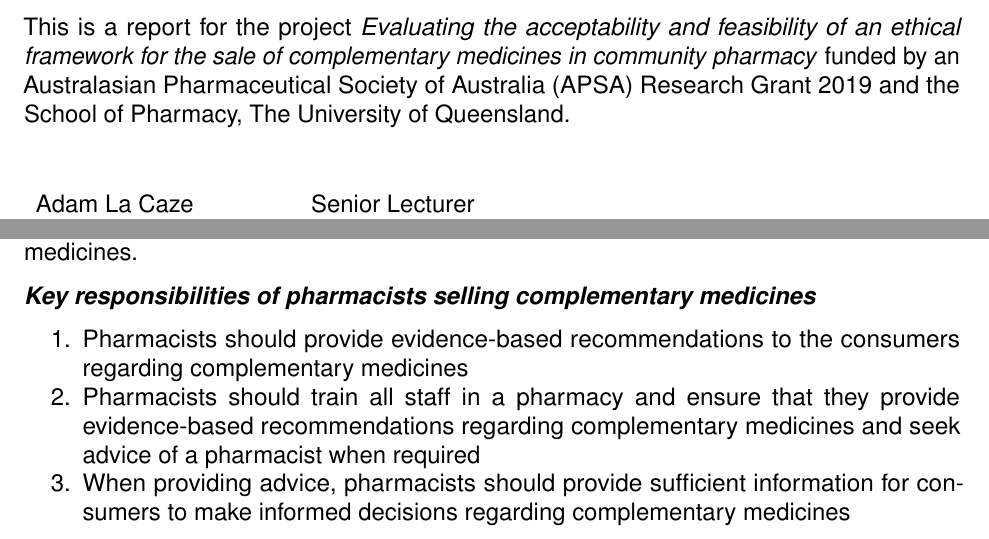
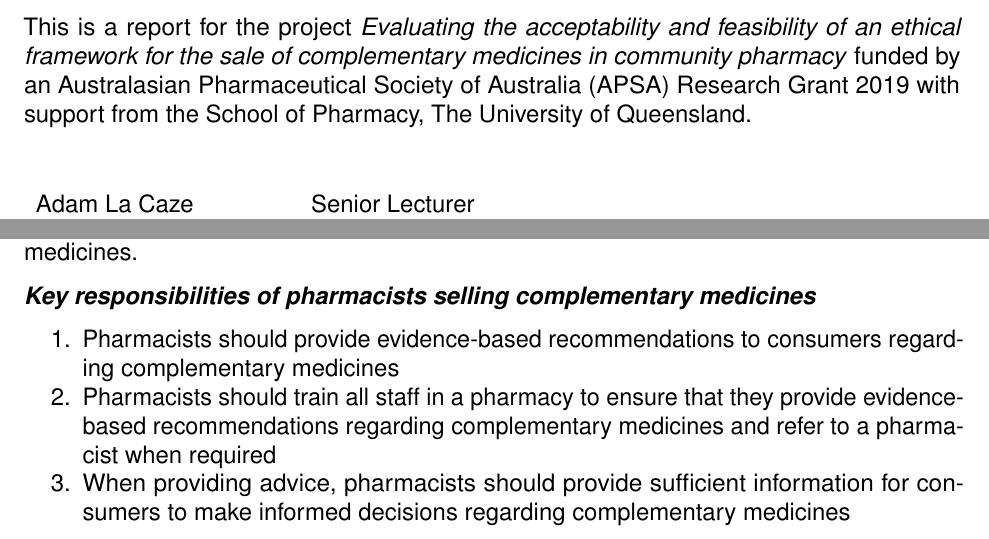
Before and after one commit to alacaze/cmethics_apsa, an R Markdown document (Report/Report.rmd): two parts of pages 2 and 7 of 26, joined at a grey line, cut so that both start at the same text. The pictures show the output file Report/Report.pdf that the author committed with the source.

Commit message:
Final version

```diff
--- a/Report/Report.rmd
+++ b/Report/Report.rmd
@@ -85,7 +85,7 @@ cat("-------------------------------- ---------------------------------------
 \input{titlepage}
 
 
-This is a report for the project *Evaluating the acceptability and feasibility of an ethical framework for the sale of complementary medicines in community pharmacy* funded by an Australasian Pharmaceutical Society of Australia (APSA) Research Grant 2019 and the School of Pharmacy, The University of Queensland.
+This is a report for the project *Evaluating the acceptability and feasibility of an ethical framework for the sale of complementary medicines in community pharmacy* funded by an Australasian Pharmaceutical Society of Australia (APSA) Research Grant 2019 with support from the School of Pharmacy, The University of Queensland.
 
 \bigskip
 
@@ -278,8 +278,8 @@ Since some consumers might refuse the offer of advice from a pharmacy, it is the
 
 ***Key responsibilities of pharmacists selling complementary medicines***
 
-1. Pharmacists should provide evidence-based recommendations to the consumers regarding complementary medicines
-2. Pharmacists should train all staff in a pharmacy and ensure that they provide evidence-based recommendations regarding complementary medicines and seek advice of a pharmacist when required
+1. Pharmacists should provide evidence-based recommendations to consumers regarding complementary medicines
+2. Pharmacists should train all staff in a pharmacy to ensure that they provide evidence-based recommendations regarding complementary medicines and refer to a pharmacist when required
 3. When providing advice, pharmacists should provide sufficient information for consumers to make informed decisions regarding complementary medicines
 4. Pharmacists should setup the pharmacy so that consumers are provided an offer of advice from a pharmacist and pharmacists should be available to provide that advice
 5. Pharmacists must be vigilant for possible harms related to complementary medicines and intervene if risk of harm is significant
```
Also changed, not shown: Report/Report.pdf, Report/Report.tex.
